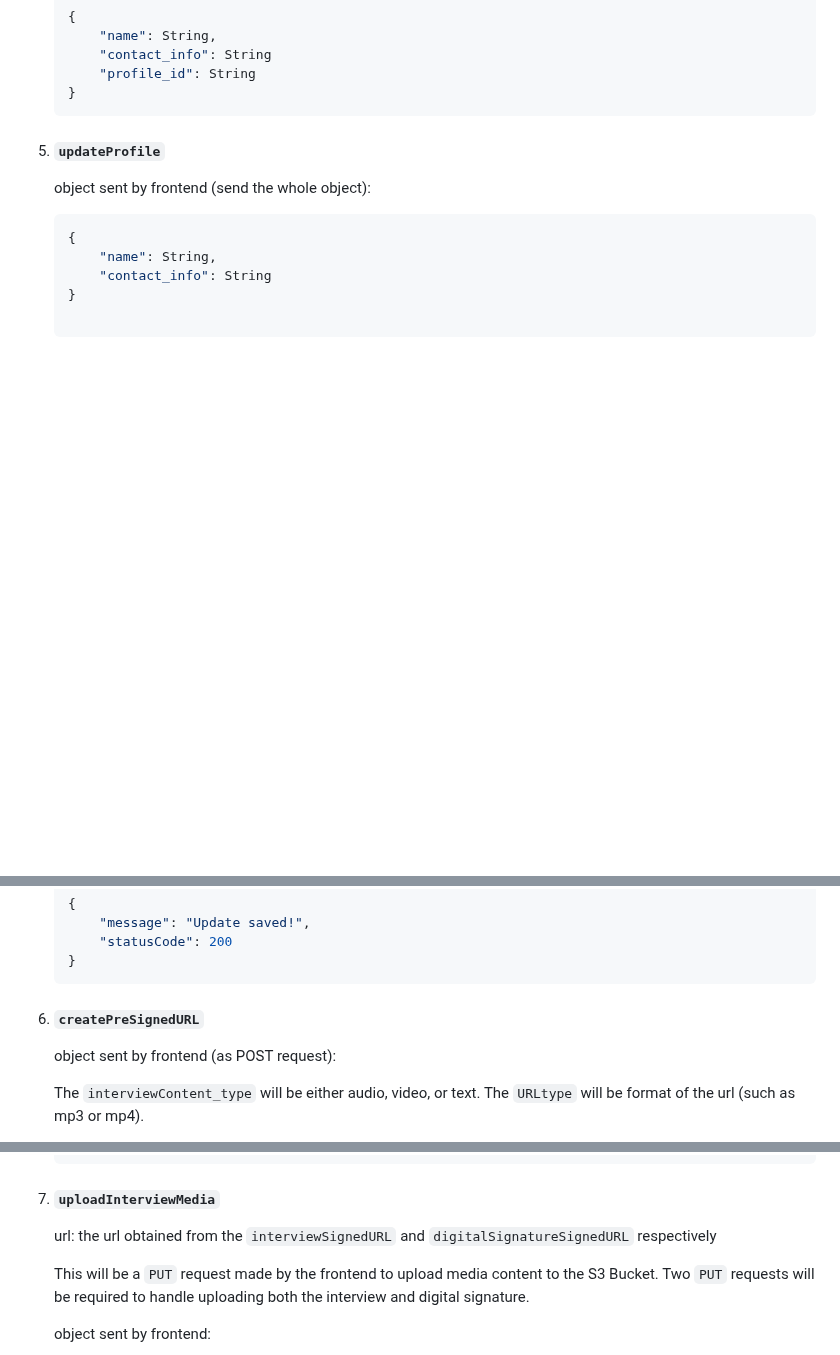
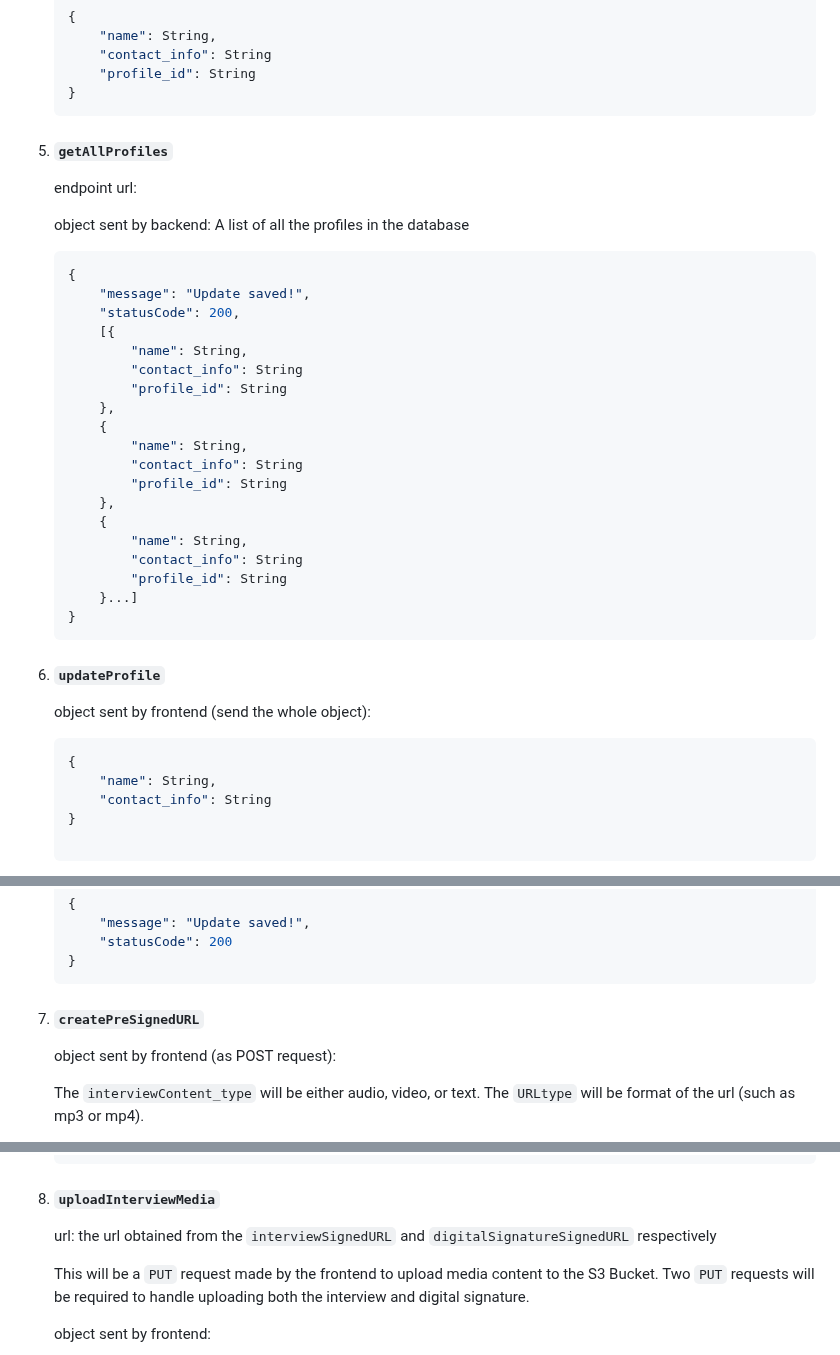
Before and after one commit to aakhare/story-sharing, a Markdown page: documentation.md, 3 parts joined by grey strips. Drawn GitHub-style; blank space fills up the shorter version.

````diff
--- a/documentation.md
+++ b/documentation.md
@@ -177,8 +177,34 @@ The `story_id` will be auto-generated, and an existing `interview_id` and `profi
         "profile_id": String
     }
     ```
+ 5. #### `getAllProfiles`
+    endpoint url:
 
- 5. #### `updateProfile`
+    object sent by backend: A list of all the profiles in the database
+
+    ``` JSON
+    {
+        "message": "Update saved!",
+        "statusCode": 200,
+        [{
+            "name": String,
+            "contact_info": String
+            "profile_id": String
+        },
+        {
+            "name": String,
+            "contact_info": String
+            "profile_id": String
+        },
+        {
+            "name": String,
+            "contact_info": String
+            "profile_id": String
+        }...]
+    }
+    ```
+
+ 6. #### `updateProfile`
 
     object sent by frontend (send the whole object):
 
@@ -199,7 +225,7 @@ The `story_id` will be auto-generated, and an existing `interview_id` and `profi
     }
     ```
 
- 6. #### `createPreSignedURL`
+ 7. #### `createPreSignedURL`
 
     object sent by frontend (as POST request):
 
@@ -232,7 +258,7 @@ The `story_id` will be auto-generated, and an existing `interview_id` and `profi
     }
     ```
 
- 7. #### `uploadInterviewMedia`
+ 8. #### `uploadInterviewMedia`
 
     url: the url obtained from the `interviewSignedURL` and `digitalSignatureSignedURL` respectively
 
````
Also changed, not shown: other parts of documentation.md (+2 -2 lines).
